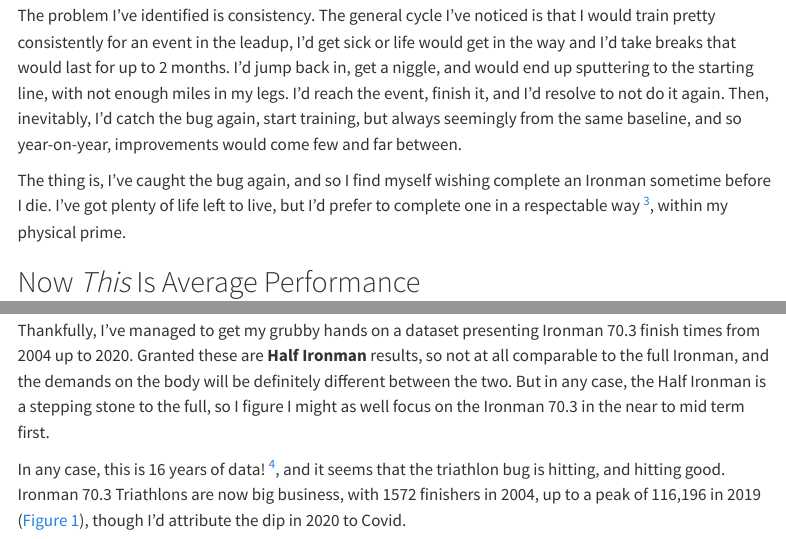
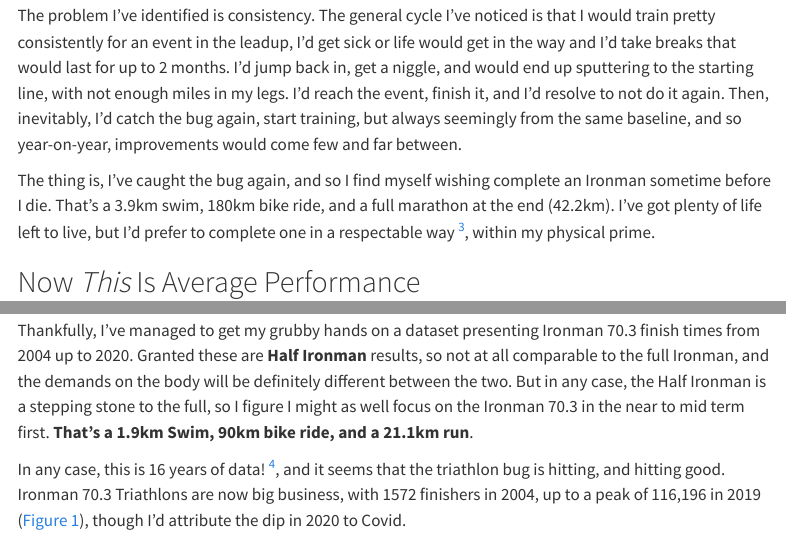
Before and after one commit to darrenkjr/blog, a Quarto document (posts/project_ironman_baseline.qmd): the page in a window 1100 px wide, from 370 px down, and a second part further down, joined at a grey line. Rendered offline with R 4.5, knitr and Pandoc in place of Quarto, with nearby package versions; some code elsewhere in the file could not run offline; menus at the side of the page are left out.

Commit message:
added some notes on distance explainers for half and full ironman

```diff
--- a/posts/project_ironman_baseline.qmd
+++ b/posts/project_ironman_baseline.qmd
@@ -23,7 +23,7 @@ And so, since 2018, I've made it a point to run a half marathon every year, inte
 
 The problem I've identified is consistency. The general cycle I've noticed is that I would train pretty consistently for an event in the leadup, I'd get sick or life would get in the way and I'd take breaks that would last for up to 2 months. I'd jump back in, get a niggle, and would end up sputtering to the starting line, with not enough miles in my legs. I'd reach the event, finish it, and I'd resolve to not do it again. Then, inevitably, I'd catch the bug again, start training, but always seemingly from the same baseline, and so year-on-year, improvements would come few and far between.
 
-The thing is, I've caught the bug again, and so I find myself wishing complete an Ironman sometime before I die. I've got plenty of life left to live, but I'd prefer to complete one in a respectable way [^3], within my physical prime.
+The thing is, I've caught the bug again, and so I find myself wishing complete an Ironman sometime before I die. That's a 3.9km swim, 180km bike ride, and a full marathon at the end (42.2km). I've got plenty of life left to live, but I'd prefer to complete one in a respectable way [^3], within my physical prime.
 
 [^3]: Be above average, at the very least.
 
@@ -31,7 +31,7 @@ The thing is, I've caught the bug again, and so I find myself wishing complete a
 
 It's obvious that *peak performance* depends on the event you're looking at. Things that require explosive power have a younger peak performance age, relative to things that require endurance, acquired knowledge and/or skill [@stiefel2013]. Then again, there is the added confounder of training age, ie: how long you've been intentionally training over your lifetime. From a purely physiological development perspective though, I do think that there is a inflection point after which things start going downhill. I admit to a certain amount of anxiety when it comes to this, so in that sense, time (and youth) is of the essence.
 
-Thankfully, I've managed to get my grubby hands on a dataset presenting Ironman 70.3 finish times from 2004 up to 2020.  Granted these are **Half Ironman** results, so not at all comparable to the full Ironman, and the demands on the body will be definitely different between the two. But in any case, the Half Ironman is a stepping stone to the full, so I figure I might as well focus on the Ironman 70.3 in the near to mid term first.
+Thankfully, I've managed to get my grubby hands on a dataset presenting Ironman 70.3 finish times from 2004 up to 2020.  Granted these are **Half Ironman** results, so not at all comparable to the full Ironman, and the demands on the body will be definitely different between the two. But in any case, the Half Ironman is a stepping stone to the full, so I figure I might as well focus on the Ironman 70.3 in the near to mid term first. **That's a 1.9km Swim, 90km bike ride, and a 21.1km run**.
 
 In any case, this is 16 years of data! [^4], and it seems that the triathlon bug is hitting, and hitting good. Ironman 70.3 Triathlons are now big business, with 1572 finishers in 2004, up to a peak of 116,196 in 2019 (@fig-finishercount), though I'd attribute the dip in 2020 to Covid.
 
```
